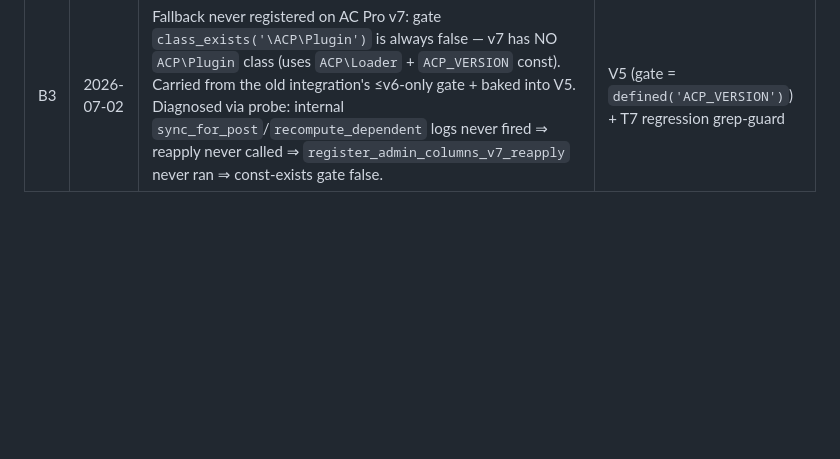
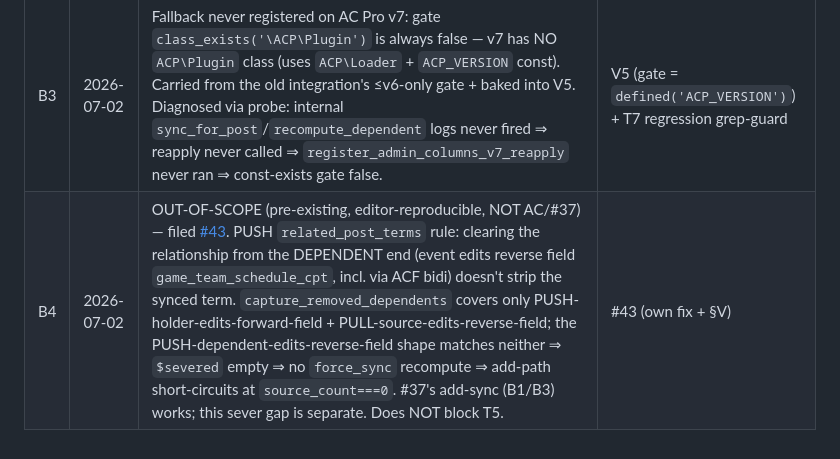
Before and after one commit to davidofchatham/meta-conductor, a Markdown page: SPEC.md, the part around the change. Rendered like a GitHub page; blank space fills up the shorter version.

Commit message:
docs(#37): note B4 dependent-end sever gap (out of scope, #43)
Discovered during T5 sweep: a PUSH related_post_terms rule doesn't
strip the synced term when the DEPENDENT end drops the relationship
(reproduces on the editor path too — pre-existing, not AC/#37).
Filed #43. Recorded in §B as out-of-scope so T5 doesn't block on it.

Co-Authored-By: Claude Opus 4.8 (1M context) <noreply@anthropic.com>

```diff
--- a/SPEC.md
+++ b/SPEC.md
@@ -55,3 +55,4 @@ Make MC term-sync reapply on Admin Columns **v7** inline/bulk edits of ACF field
 | B1 | 2026-07-01 | AC v7 ACF-relationship inline/bulk edit writes via `update_field` → fires `acf/update_value` only; `related_post_terms` apply (sync_for_post/process_severed) gated on `acf/save_post`/`save_post`/`set_object_terms` → captures diff, never applies → athletics sync silently dead on v7 Quick-Edit. Editor saves unaffected. | V1,V2 (reapply_for_post via post-persist `ac/editing/saved`) |
 | B2 | 2026-07-01 | Same root cause as B1, generalized: EVERY `acf/save_post`-gated handler's apply is skipped on AC v7 ACF-column edit — `related` (LIVE), `hierarchical-level-restriction`, `propagation`, `title-slug` (latent, no live rule yet). #37 fixes all via the shared `reapply_for_post` seam; latent ones wired but swept on demand. Broader AC-agnostic fix (apply-on-`acf/update_value`, all paths incl. `update_field()`/REST) = Option 2, [#42](https://github.com/davidofchatham/meta-conductor/issues/42). | V6 + #42 (Option 2) |
 | B3 | 2026-07-02 | Fallback never registered on AC Pro v7: gate `class_exists('\ACP\Plugin')` is always false — v7 has NO `ACP\Plugin` class (uses `ACP\Loader` + `ACP_VERSION` const). Carried from the old integration's ≤v6-only gate + baked into V5. Diagnosed via probe: internal `sync_for_post`/`recompute_dependent` logs never fired ⇒ reapply never called ⇒ `register_admin_columns_v7_reapply` never ran ⇒ const-exists gate false. | V5 (gate = `defined('ACP_VERSION')`) + T7 regression grep-guard |
+| B4 | 2026-07-02 | OUT-OF-SCOPE (pre-existing, editor-reproducible, NOT AC/#37) — filed [#43](https://github.com/davidofchatham/meta-conductor/issues/43). PUSH `related_post_terms` rule: clearing the relationship from the DEPENDENT end (event edits reverse field `game_team_schedule_cpt`, incl. via ACF bidi) doesn't strip the synced term. `capture_removed_dependents` covers only PUSH-holder-edits-forward-field + PULL-source-edits-reverse-field; the PUSH-dependent-edits-reverse-field shape matches neither ⇒ `$severed` empty ⇒ no `force_sync` recompute ⇒ add-path short-circuits at `source_count===0`. #37's add-sync (B1/B3) works; this sever gap is separate. Does NOT block T5. | #43 (own fix + §V) |
```
